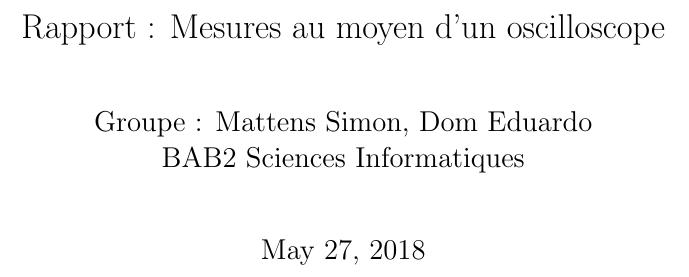
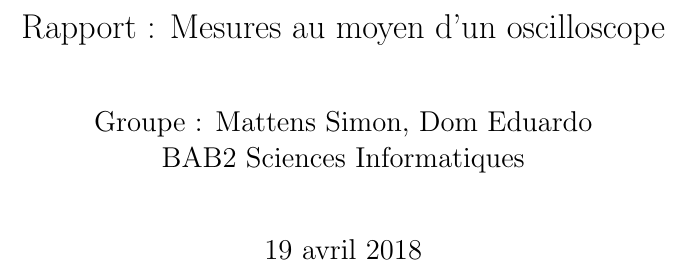
Before and after one commit to SimonMattens/Electro, a LaTeX document (Electro/TP2/rapport_1.tex): part of page 1 of 10, cut so that both start at the same text. Compiled offline with pdfLaTeX.

Commit message:
Update date

```diff
--- a/Electro/TP2/rapport_1.tex
+++ b/Electro/TP2/rapport_1.tex
@@ -30,7 +30,7 @@
 \makeatother
 \author{Groupe : Mattens Simon, Dom Eduardo \\ BAB2 Sciences Informatiques}
 \title{Rapport : Mesures au moyen d'un oscilloscope}
-
+\date{19 avril 2018}
 
 \begin{document}
 \maketitle
```
Also changed, not shown: Electro/TP3/rapport.tex (+1 -1 lines), Electro/TP2/rapport_1.pdf, Electro/TP3/rapport.pdf, 4 other files.
